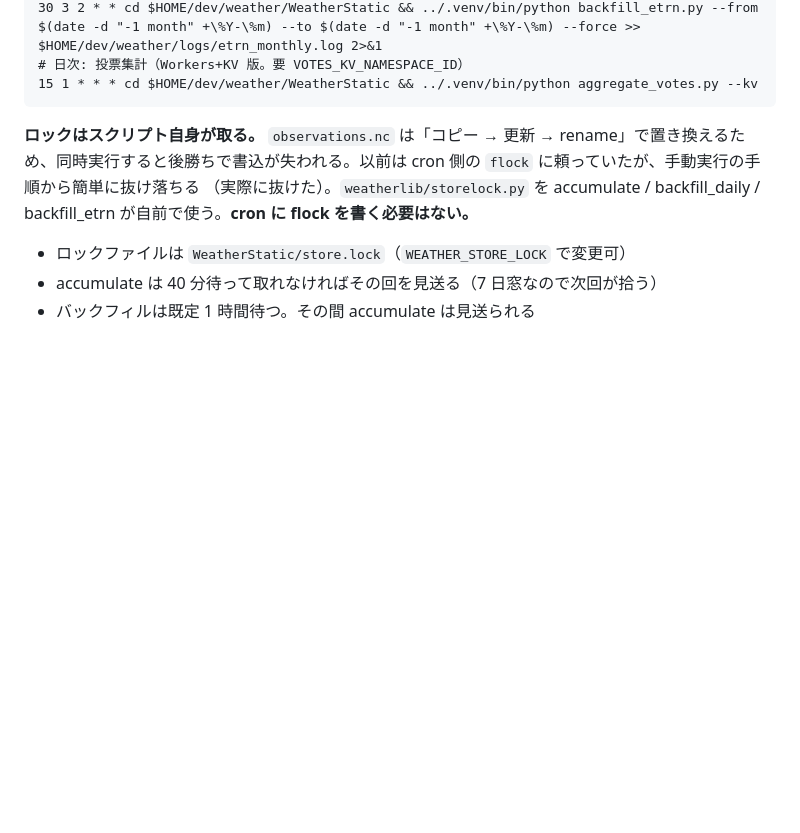
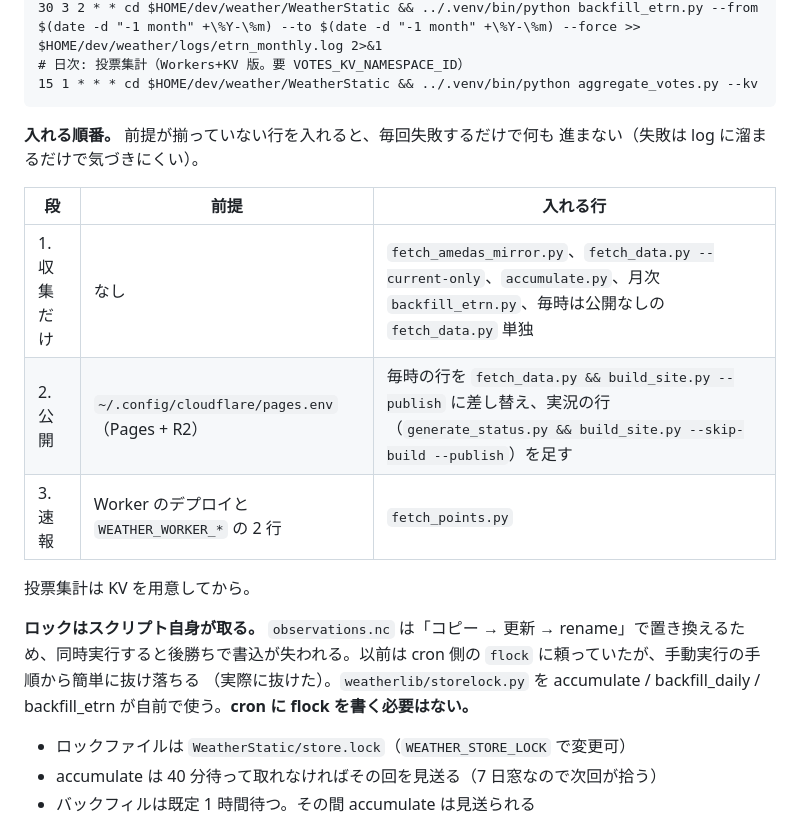
Before and after one commit to aiseed-dev/weather, a Markdown page: docs/operations.md, the part around the change. Rendered like a GitHub page; blank space fills up the shorter version.

Commit message:
cron を入れる順番（収集→公開→速報）を手順書に足す
前提（pages.env、Worker）が揃っていない行を入れると毎回失敗するだけで
何も進まない。dev2 への移行後の立ち上げで、どの行をいつ入れるかを表にする。

Co-Authored-By: Claude Opus 5.5 <noreply@anthropic.com>

````diff
--- a/docs/operations.md
+++ b/docs/operations.md
@@ -106,6 +106,17 @@ cron が止まっているときや、dev2 を経由せず確かめたいとき
 # 日次: 投票集計（Workers+KV 版。要 VOTES_KV_NAMESPACE_ID）
 15 1 * * * cd $HOME/dev/weather/WeatherStatic && ../.venv/bin/python aggregate_votes.py --kv
 ```
+
+**入れる順番。** 前提が揃っていない行を入れると、毎回失敗するだけで何も
+進まない（失敗は log に溜まるだけで気づきにくい）。
+
+| 段 | 前提 | 入れる行 |
+|---|---|---|
+| 1. 収集だけ | なし | `fetch_amedas_mirror.py`、`fetch_data.py --current-only`、`accumulate.py`、月次 `backfill_etrn.py`、毎時は公開なしの `fetch_data.py` 単独 |
+| 2. 公開 | `~/.config/cloudflare/pages.env`（Pages + R2） | 毎時の行を `fetch_data.py && build_site.py --publish` に差し替え、実況の行（`generate_status.py && build_site.py --skip-build --publish`）を足す |
+| 3. 速報 | Worker のデプロイと `WEATHER_WORKER_*` の 2 行 | `fetch_points.py` |
+
+投票集計は KV を用意してから。
 
 **ロックはスクリプト自身が取る。** `observations.nc` は「コピー → 更新 →
 rename」で置き換えるため、同時実行すると後勝ちで書込が失われる。以前は
````
